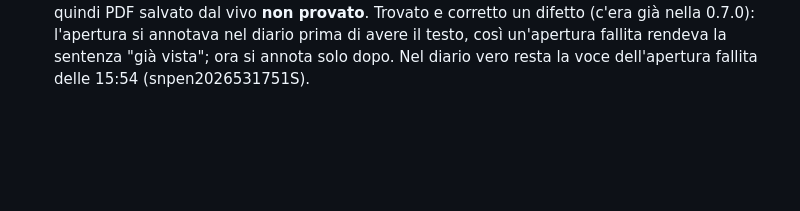
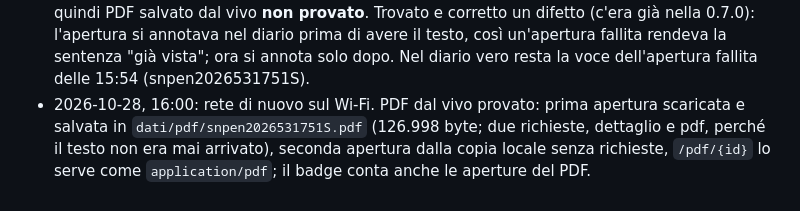
Before and after one commit to SOsintOps/Iudex, a Markdown page: docs/PROGRESS.md, the part around the change. Drawn GitHub-style; blank space fills up the shorter version.

Commit message:
PROGRESS: PDF provato dal vivo sull'archivio vero (salvato alla prima apertura, poi dalla copia locale)

```diff
--- a/docs/PROGRESS.md
+++ b/docs/PROGRESS.md
@@ -107,3 +107,7 @@ trattino lungo. Il file si aggiorna nello stesso commit del lavoro. Piano in cor
   corretto un difetto (c'era già nella 0.7.0): l'apertura si annotava nel diario prima di
   avere il testo, così un'apertura fallita rendeva la sentenza "già vista"; ora si annota solo
   dopo. Nel diario vero resta la voce dell'apertura fallita delle 15:54 (snpen2026531751S).
+- 2026-10-28, 16:00: rete di nuovo sul Wi-Fi. PDF dal vivo provato: prima apertura scaricata
+  e salvata in `dati/pdf/snpen2026531751S.pdf` (126.998 byte; due richieste, dettaglio e pdf,
+  perché il testo non era mai arrivato), seconda apertura dalla copia locale senza richieste,
+  `/pdf/{id}` lo serve come `application/pdf`; il badge conta anche le aperture del PDF.
```
